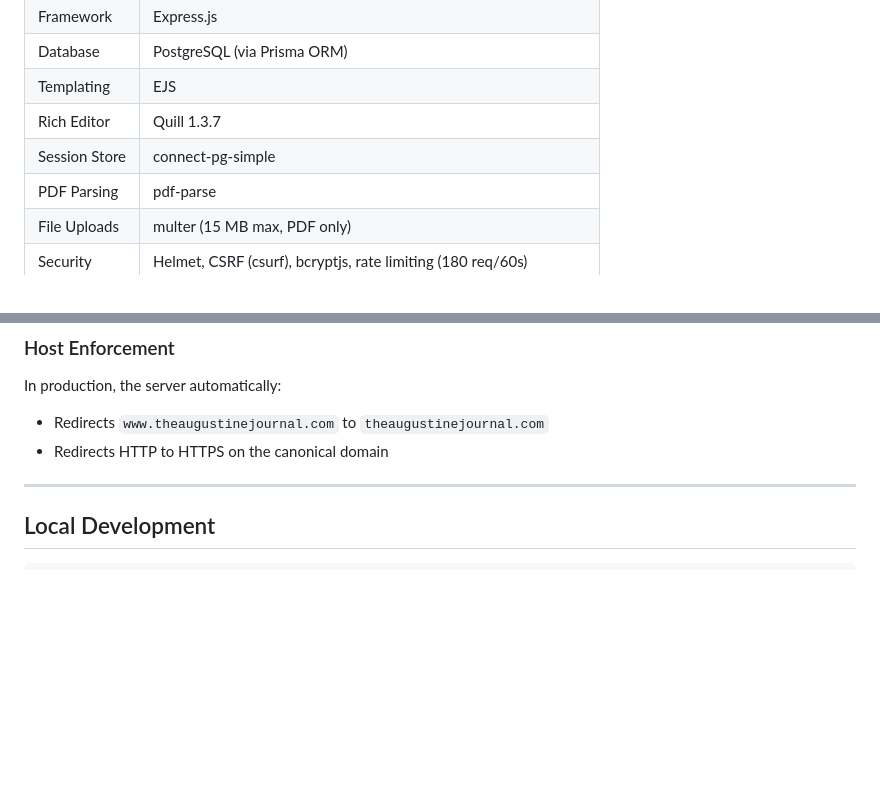
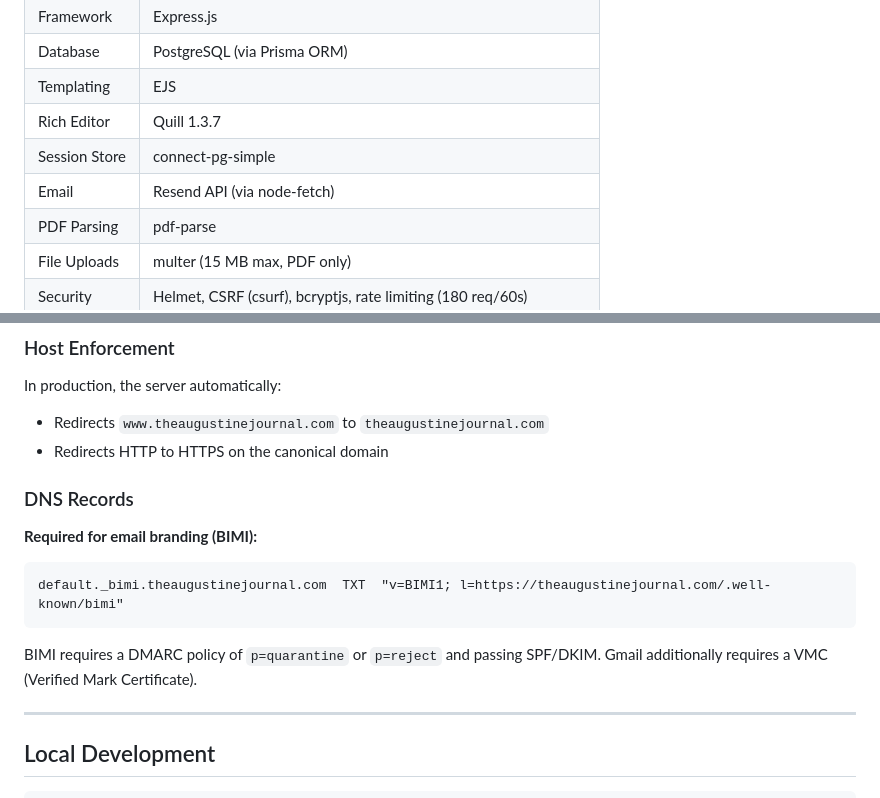
Before and after one commit to SRAS2024/theaugustinejournal, a Markdown page: README.md, 2 parts joined by grey strips. Drawn GitHub-style; blank space fills up the shorter version.

````diff
--- a/README.md
+++ b/README.md
@@ -66,6 +84,7 @@ Five data models stored in PostgreSQL:
 | Templating | EJS |
 | Rich Editor | Quill 1.3.7 |
 | Session Store | connect-pg-simple |
+| Email | Resend API (via node-fetch) |
 | PDF Parsing | pdf-parse |
 | File Uploads | multer (15 MB max, PDF only) |
 | Security | Helmet, CSRF (csurf), bcryptjs, rate limiting (180 req/60s) |
@@ -160,6 +182,15 @@ The server starts listening immediately and runs database bootstrap in the backg
 In production, the server automatically:
 - Redirects `www.theaugustinejournal.com` to `theaugustinejournal.com`
 - Redirects HTTP to HTTPS on the canonical domain
+
+### DNS Records
+
+**Required for email branding (BIMI):**
+```
+default._bimi.theaugustinejournal.com  TXT  "v=BIMI1; l=https://theaugustinejournal.com/.well-known/bimi"
+```
+
+BIMI requires a DMARC policy of `p=quarantine` or `p=reject` and passing SPF/DKIM. Gmail additionally requires a VMC (Verified Mark Certificate).
 
 ---
 
````
Also changed, not shown: other parts of README.md (+42 -21 lines).
